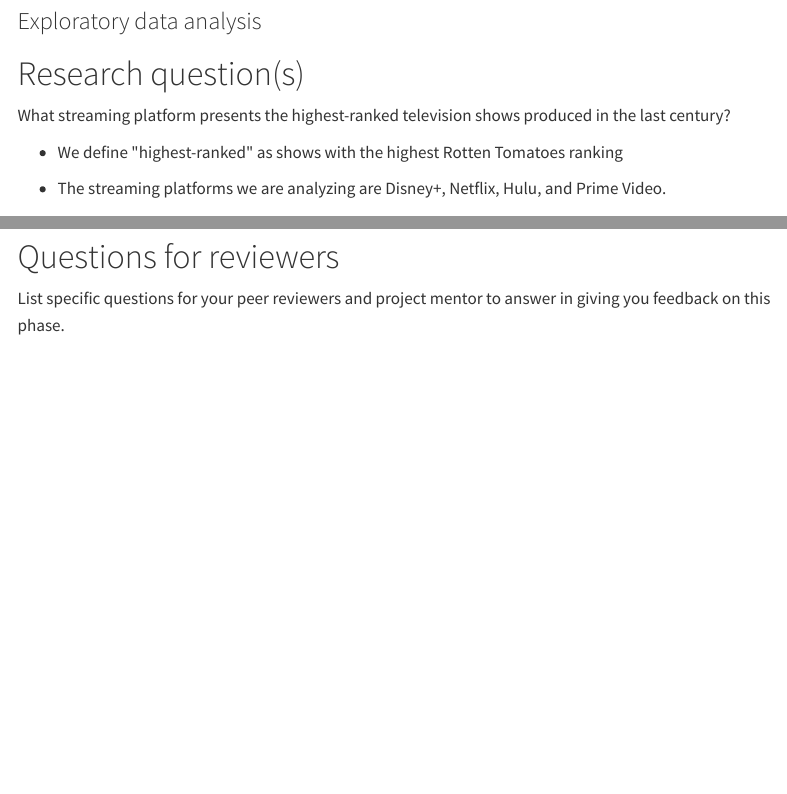
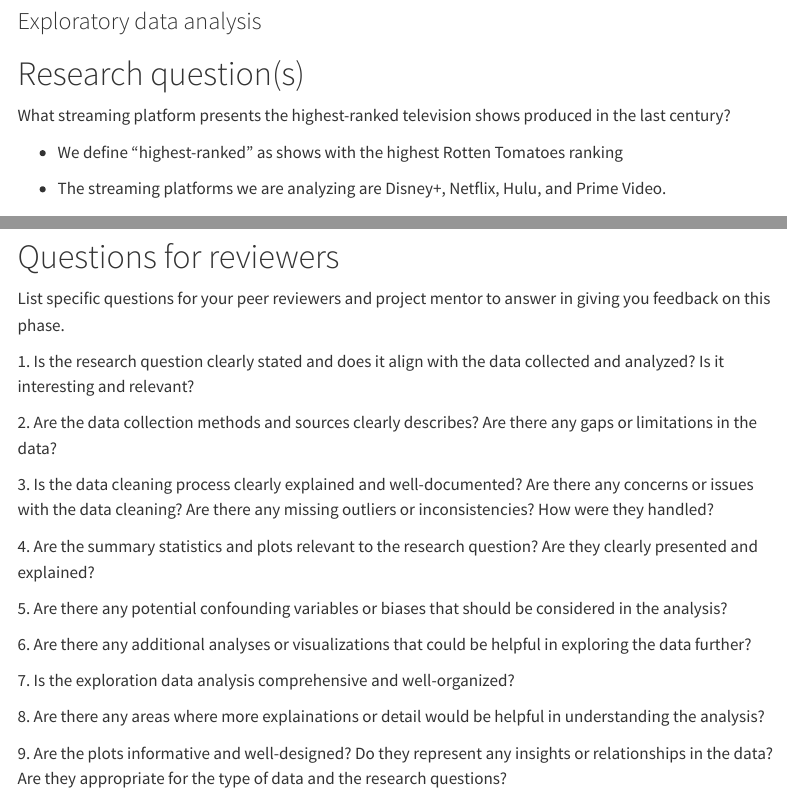
Before and after one commit to lilymkrtchyan/data-science-report-exclusive-shows, a Quarto document (eda.qmd): the page in a window 1100 px wide, from 80 px down, and a second part further down, joined at a grey line. Rendered offline with R 4.5, knitr and Pandoc in place of Quarto, with nearby package versions; menus at the side of the page are left out; long lines of code are wrapped.

Commit message:
Questions commit

```diff
--- a/eda.qmd
+++ b/eda.qmd
@@ -11,7 +11,7 @@ execute:
 
 What streaming platform presents the highest-ranked television shows produced in the last century?
 
--   We define \"highest-ranked\" as shows with the highest Rotten Tomatoes ranking
+-   We define "highest-ranked" as shows with the highest Rotten Tomatoes ranking
 
 -   The streaming platforms we are analyzing are Disney+, Netflix, Hulu, and Prime Video.
 
@@ -112,3 +112,21 @@ mean_rankings |>
 # Questions for reviewers
 
 List specific questions for your peer reviewers and project mentor to answer in giving you feedback on this phase.
+
+1\. Is the research question clearly stated and does it align with the data collected and analyzed? Is it interesting and relevant?
+
+2\. Are the data collection methods and sources clearly describes? Are there any gaps or limitations in the data?
+
+3\. Is the data cleaning process clearly explained and well-documented? Are there any concerns or issues with the data cleaning? Are there any missing outliers or inconsistencies? How were they handled?
+
+4\. Are the summary statistics and plots relevant to the research question? Are they clearly presented and explained?
+
+5\. Are there any potential confounding variables or biases that should be considered in the analysis?
+
+6\. Are there any additional analyses or visualizations that could be helpful in exploring the data further?
+
+7\. Is the exploration data analysis comprehensive and well-organized?
+
+8\. Are there any areas where more explainations or detail would be helpful in understanding the analysis?
+
+9\. Are the plots informative and well-designed? Do they represent any insights or relationships in the data? Are they appropriate for the type of data and the research questions?
```
